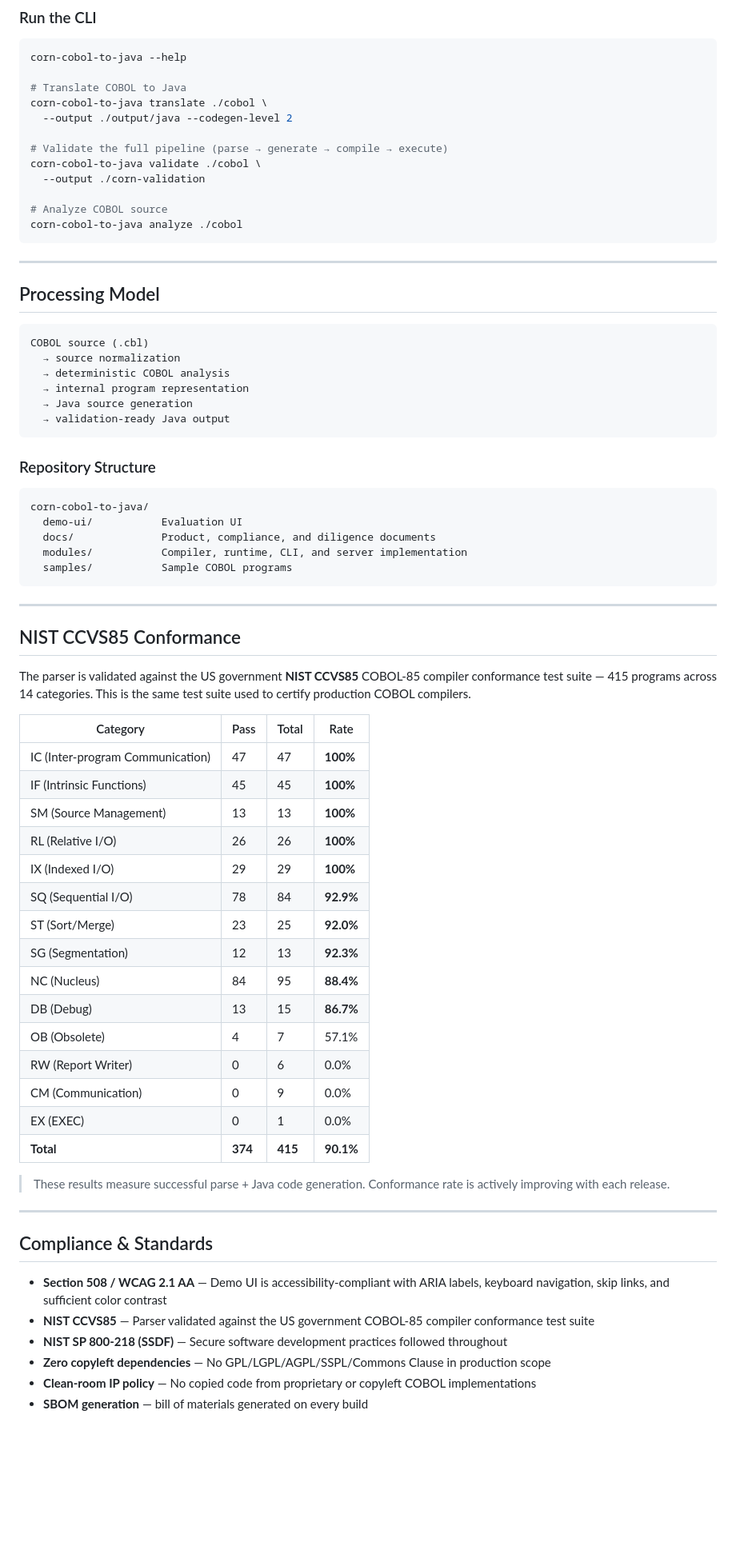
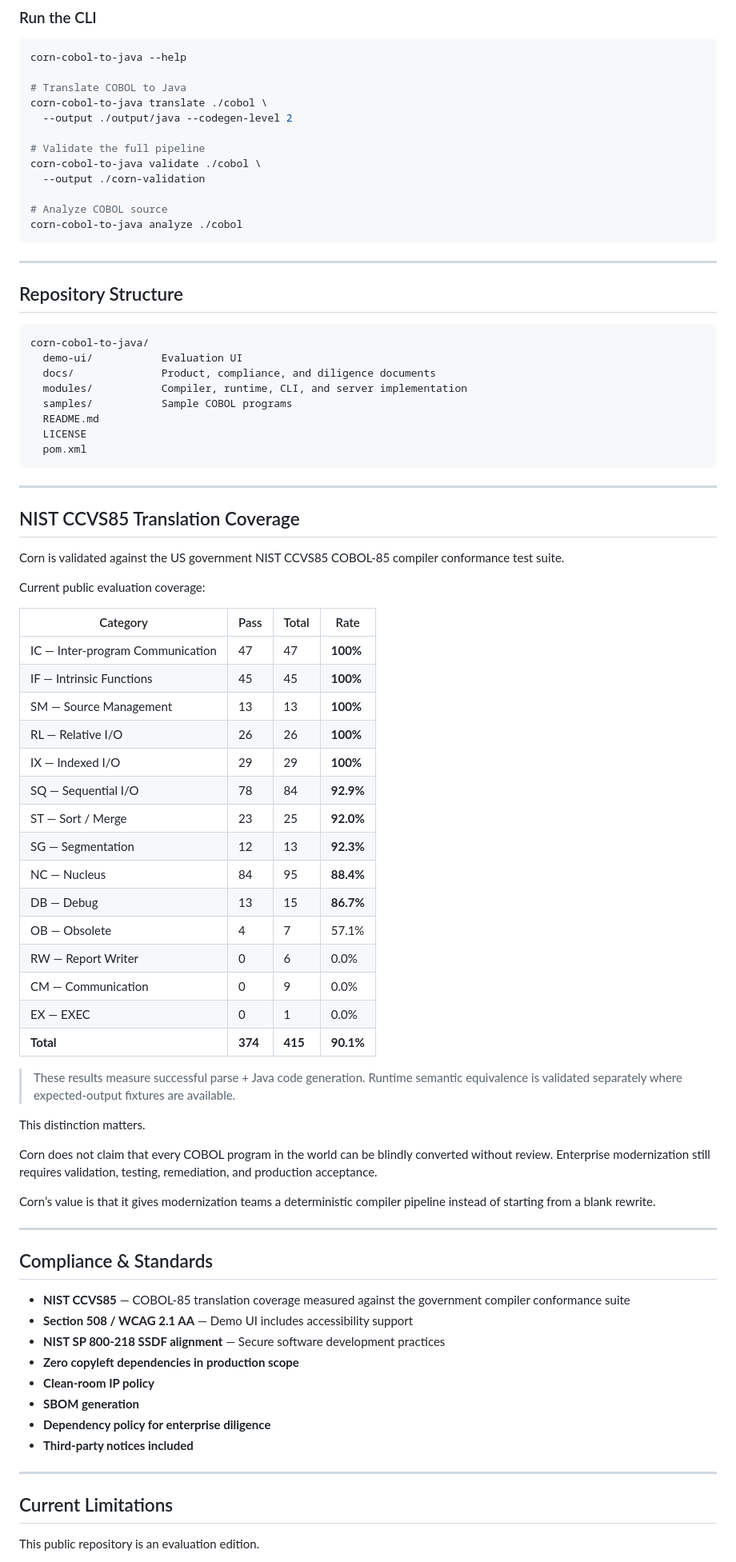
Before and after one commit to sekacorn/Corn-COBOL-to-JAVA, a Markdown page: README.md, the part around one of its changes. Shown at 80% size. Rendered like a GitHub page; blank space fills up the shorter version.

Commit message:
Revise README for clarity and detail enhancement

````diff
--- a/README.md
+++ b/README.md
@@ -174,7 +256,7 @@ corn-cobol-to-java --help
 corn-cobol-to-java translate ./cobol \
   --output ./output/java --codegen-level 2
 
-# Validate the full pipeline (parse → generate → compile → execute)
+# Validate the full pipeline
 corn-cobol-to-java validate ./cobol \
   --output ./corn-validation
 
@@ -184,18 +266,7 @@ corn-cobol-to-java analyze ./cobol
 
 ---
 
-## Processing Model
-
-```text
-COBOL source (.cbl)
-  → source normalization
-  → deterministic COBOL analysis
-  → internal program representation
-  → Java source generation
-  → validation-ready Java output
-```
-
-### Repository Structure
+## Repository Structure
 
 ```text
 corn-cobol-to-java/
@@ -203,41 +274,61 @@ corn-cobol-to-java/
   docs/              Product, compliance, and diligence documents
   modules/           Compiler, runtime, CLI, and server implementation
   samples/           Sample COBOL programs
+  README.md
+  LICENSE
+  pom.xml
 ```
 
 ---
 
-## NIST CCVS85 Conformance
+## NIST CCVS85 Translation Coverage
 
-The parser is validated against the US government **NIST CCVS85** COBOL-85 compiler conformance test suite — 415 programs across 14 categories. This is the same test suite used to certify production COBOL compilers.
+Corn is validated against the US government NIST CCVS85 COBOL-85 compiler conformance test suite.
+
+Current public evaluation coverage:
 
 | Category | Pass | Total | Rate |
 |----------|------|-------|------|
-| IC (Inter-program Communication) | 47 | 47 | **100%** |
-| IF (Intrinsic Functions) | 45 | 45 | **100%** |
-| SM (Source Management) | 13 | 13 | **100%** |
-| RL (Relative I/O) | 26 | 26 | **100%** |
-| IX (Indexed I/O) | 29 | 29 | **100%** |
-| SQ (Sequential I/O) | 78 | 84 | **92.9%** |
-| ST (Sort/Merge) | 23 | 25 | **92.0%** |
-| SG (Segmentation) | 12 | 13 | **92.3%** |
-| NC (Nucleus) | 84 | 95 | **88.4%** |
-| DB (Debug) | 13 | 15 | **86.7%** |
-| OB (Obsolete) | 4 | 7 | 57.1% |
-| RW (Report Writer) | 0 | 6 | 0.0% |
-| CM (Communication) | 0 | 9 | 0.0% |
-| EX (EXEC) | 0 | 1 | 0.0% |
+| IC — Inter-program Communication | 47 | 47 | **100%** |
+| IF — Intrinsic Functions | 45 | 45 | **100%** |
+| SM — Source Management | 13 | 13 | **100%** |
+| RL — Relative I/O | 26 | 26 | **100%** |
+| IX — Indexed I/O | 29 | 29 | **100%** |
+| SQ — Sequential I/O | 78 | 84 | **92.9%** |
+| ST — Sort / Merge | 23 | 25 | **92.0%** |
+| SG — Segmentation | 12 | 13 | **92.3%** |
+| NC — Nucleus | 84 | 95 | **88.4%** |
+| DB — Debug | 13 | 15 | **86.7%** |
+| OB — Obsolete | 4 | 7 | 57.1% |
+| RW — Report Writer | 0 | 6 | 0.0% |
+| CM — Communication | 0 | 9 | 0.0% |
+| EX — EXEC | 0 | 1 | 0.0% |
 | **Total** | **374** | **415** | **90.1%** |
 
-> These results measure successful parse + Java code generation. Conformance rate is actively improving with each release.
+> These results measure successful parse + Java code generation. Runtime semantic equivalence is validated separately where expected-output fixtures are available.
+
+This distinction matters.
+
+Corn does not claim that every COBOL program in the world can be blindly converted without review. Enterprise modernization still requires validation, testing, remediation, and production acceptance.
+
+Corn’s value is that it gives modernization teams a deterministic compiler pipeline instead of starting from a blank rewrite.
 
 ---
 
 ## Compliance & Standards
 
-- **Section 508 / WCAG 2.1 AA** — Demo UI is accessibility-compliant with ARIA labels, keyboard navigation, skip links, and sufficient color contrast
-- **NIST CCVS85** — Parser validated against the US government COBOL-85 compiler conformance test suite
-- **NIST SP 800-218 (SSDF)** — Secure software development practices followed throughout
-- **Zero copyleft dependencies** — No GPL/LGPL/AGPL/SSPL/Commons Clause in production scope
-- **Clean-room IP policy** — No copied code from proprietary or copyleft COBOL implementations
-- **SBOM generation** — bill of materials generated on every build
+- **NIST CCVS85** — COBOL-85 translation coverage measured against the government compiler conformance suite
+- **Section 508 / WCAG 2.1 AA** — Demo UI includes accessibility support
+- **NIST SP 800-218 SSDF alignment** — Secure software development practices
+- **Zero copyleft dependencies in production scope**
+- **Clean-room IP policy**
+- **SBOM generation**
+- **Dependency policy for enterprise diligence**
+- **Third-party notices included**
+
+---
+
+## Current Limitations
+
+This public repository is an evaluation edition.
+
````
Also changed, not shown: other parts of README.md (+162 -56 lines).
